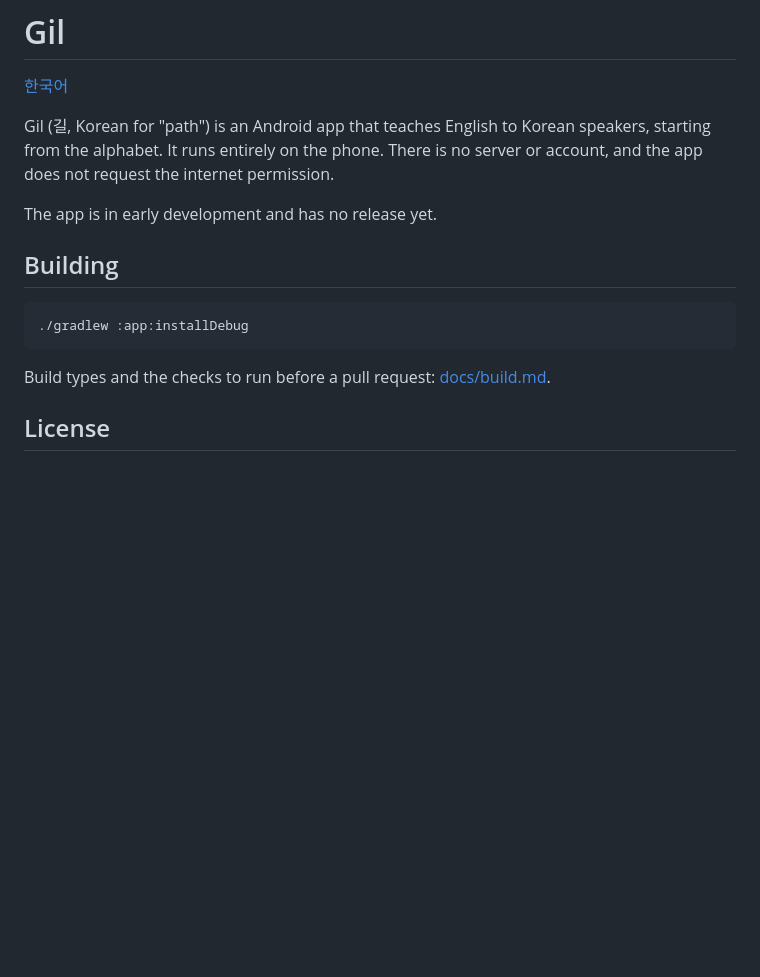
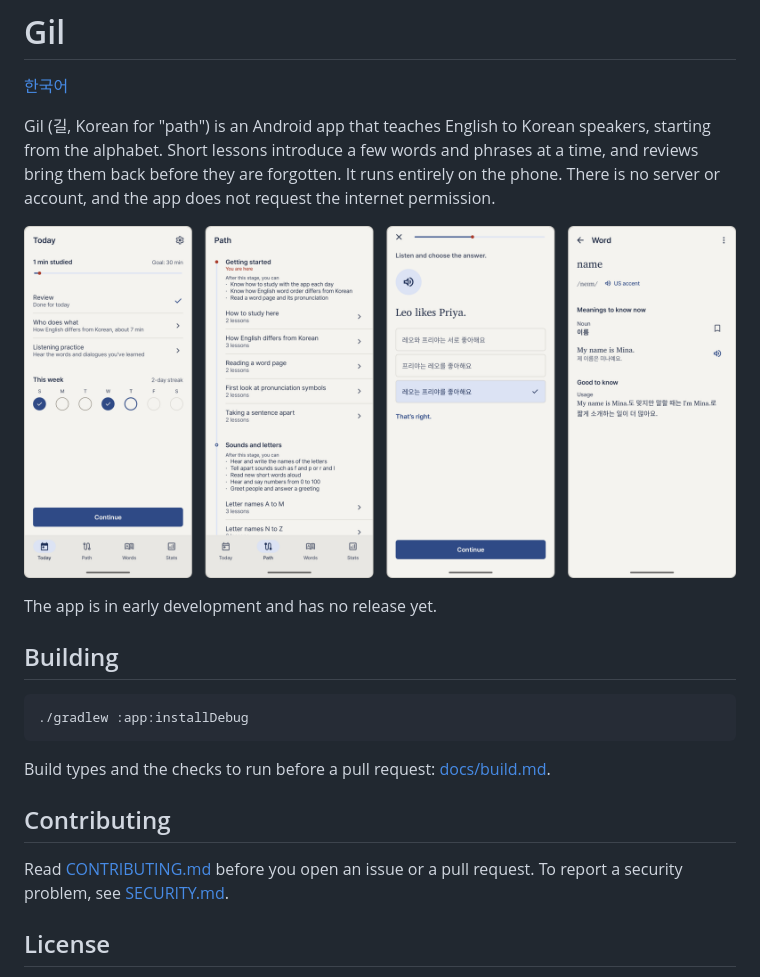
Before and after one commit to M1n9yu23/gil-englishapp, a Markdown page: README.md, the part around the change. Drawn GitHub-style; pictures changed too: docs/images/screenshots.png (added); blank space fills up the shorter version.

```diff
--- a/README.md
+++ b/README.md
@@ -3,7 +3,10 @@
 [한국어](README.ko.md)
 
 Gil (길, Korean for "path") is an Android app that teaches English to Korean speakers, starting from the alphabet.
+Short lessons introduce a few words and phrases at a time, and reviews bring them back before they are forgotten.
 It runs entirely on the phone. There is no server or account, and the app does not request the internet permission.
+
+![The Today tab, the course path, a lesson step and a word page](docs/images/screenshots.png)
 
 The app is in early development and has no release yet.
 
@@ -15,6 +18,11 @@ The app is in early development and has no release yet.
 
 Build types and the checks to run before a pull request: [docs/build.md](docs/build.md).
 
+## Contributing
+
+Read [CONTRIBUTING.md](CONTRIBUTING.md) before you open an issue or a pull request.
+To report a security problem, see [SECURITY.md](SECURITY.md).
+
 ## License
 
 The source code and the learning content are licensed under the [Apache License 2.0](LICENSE).
```
Also changed, not shown: README.ko.md (+8 -0 lines), docs/images/screenshots.ko.png (added).
